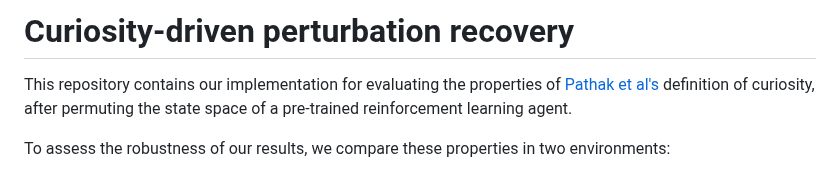
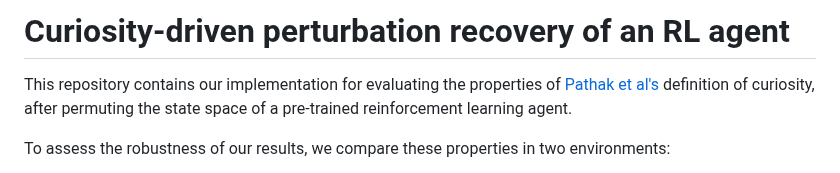
Before and after one commit to usercharly123/VI_Curiosity_Project, a Markdown page: README.md, the part around the change. GitHub-like rendering.

```diff
--- a/README.md
+++ b/README.md
@@ -1,4 +1,4 @@
-# Curiosity-driven perturbation recovery
+# Curiosity-driven perturbation recovery of an RL agent
 
 This repository contains our implementation for evaluating the properties of [Pathak et al's]([url](https://proceedings.mlr.press/v70/pathak17a/pathak17a.pdf)) definition of curiosity, after permuting the state space of a pre-trained reinforcement learning agent.
 
```
